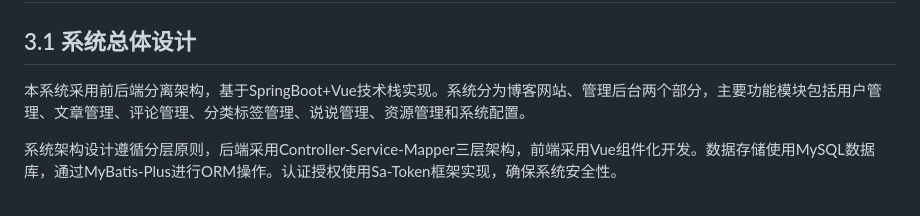
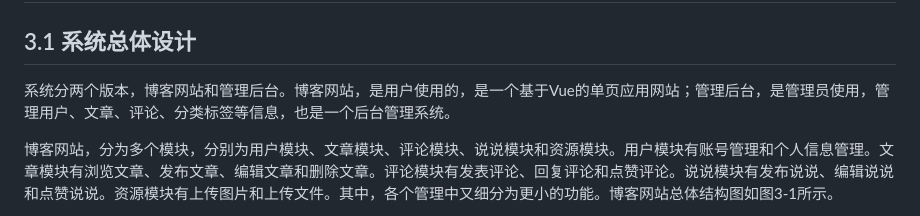
Before and after one commit to yello-rush/-springvue-, a Markdown page: 系统设计.md, the part around one of its changes. Rendered like a GitHub page.

```diff
--- a/系统设计.md
+++ b/系统设计.md
@@ -2,7 +2,7 @@
 
 ## 3.1 系统总体设计
 
-本系统采用前后端分离架构，基于SpringBoot+Vue技术栈实现。系统分为博客网站、管理后台两个部分，主要功能模块包括用户管理、文章管理、评论管理、分类标签管理、说说管理、资源管理和系统配置。
+系统分两个版本，博客网站和管理后台。博客网站，是用户使用的，是一个基于Vue的单页应用网站；管理后台，是管理员使用，管理用户、文章、评论、分类标签等信息，也是一个后台管理系统。
 
-系统架构设计遵循分层原则，后端采用Controller-Service-Mapper三层架构，前端采用Vue组件化开发。数据存储使用MySQL数据库，通过MyBatis-Plus进行ORM操作。认证授权使用Sa-Token框架实现，确保系统安全性。
+博客网站，分为多个模块，分别为用户模块、文章模块、评论模块、说说模块和资源模块。用户模块有账号管理和个人信息管理。文章模块有浏览文章、发布文章、编辑文章和删除文章。评论模块有发表评论、回复评论和点赞评论。说说模块有发布说说、编辑说说和点赞说说。资源模块有上传图片和上传文件。其中，各个管理中又细分为更小的功能。博客网站总体结构图如图3-1所示。
 
```
Also changed, not shown: other parts of 系统设计.md (+1 -25 lines), 系统总体设计.md (added, +7 -0 lines).
